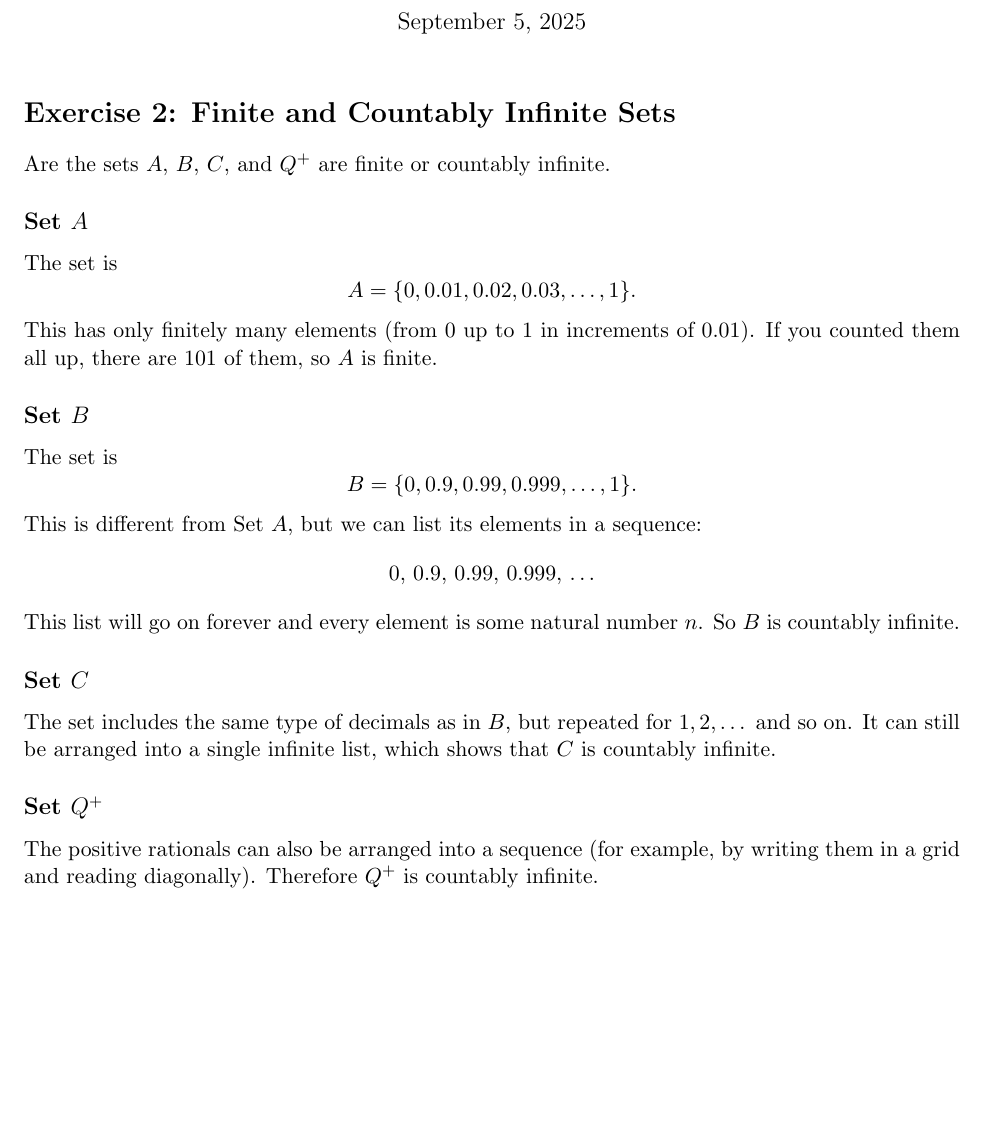
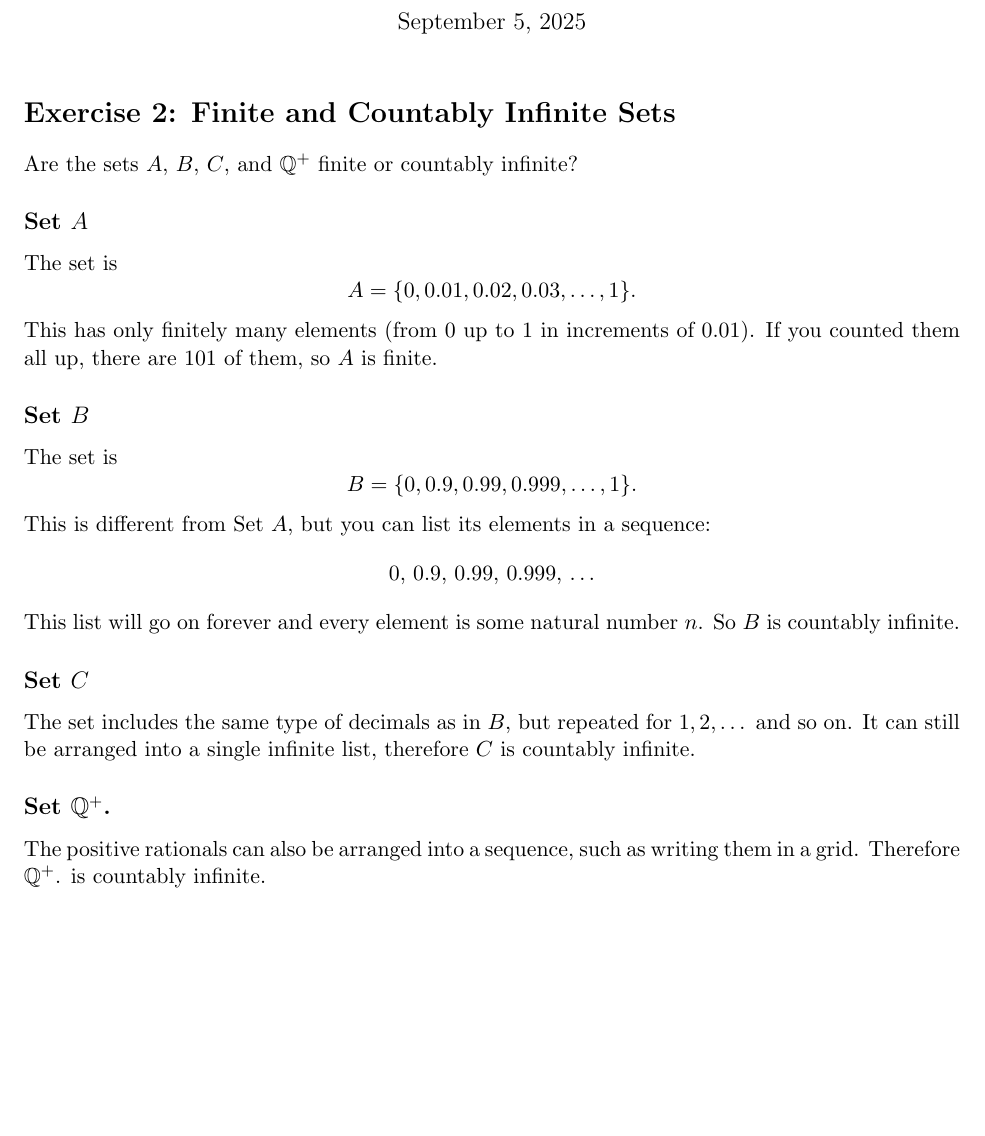
Before and after one commit to josephwhite-jfw/mth-331-introduction-to-proofs, a LaTeX problem sheet (homework/mth331_hw1.tex): part of the page, cut so that both start at the same text, the shorter picture padded with empty space. Compiled offline with pdfLaTeX.

Commit message:
Finished Rough Draft Homework 1

```diff
--- a/homework/mth331_hw1.tex
+++ b/homework/mth331_hw1.tex
@@ -2,6 +2,7 @@
 
 \usepackage[margin=1in]{geometry}
 \usepackage{amsmath, amssymb}
+\usepackage{amsfonts}
 
 \title{MTH 331 — Homework \#1 (Rough Draft)}
 \author{Joe White}
@@ -12,7 +13,7 @@
 
 \section*{Exercise 2: Finite and Countably Infinite Sets}
 
-Are the sets $A$, $B$, $C$, and $Q^+$ are finite or countably infinite.
+Are the sets $A$, $B$, $C$, and $\mathbb{Q}^+$ finite or countably infinite?
 
 \subsection*{Set $A$}
 The set is
@@ -26,7 +27,7 @@ The set is
 \[
 B = \{0, 0.9, 0.99, 0.999, \dots, 1\}.
 \]
-This is different from Set $A$, but we can list its elements in a sequence:
+This is different from Set $A$, but you can list its elements in a sequence:
 \[
 0,\,0.9,\,0.99,\,0.999,\,\dots
 \]
@@ -35,10 +36,10 @@ This list will go on forever and every element is some natural number $n$. So $B
 \subsection*{Set $C$}
 % --- Rough draft note: explain how to rewrite $C$ into a single sequence
 The set includes the same type of decimals as in $B$, but repeated for $1, 2, \dots$ and so on.
-It can still be arranged into a single infinite list, which shows that $C$ is countably infinite.
+It can still be arranged into a single infinite list, therefore $C$ is countably infinite.
 
-\subsection*{Set $Q^+$}
+\subsection*{Set $\mathbb{Q}^+$.}
 % --- Rough draft note: explain why the positive rationals can be listed
-The positive rationals can also be arranged into a sequence (for example, by writing them in a grid and reading diagonally). Therefore $Q^+$ is countably infinite.
+The positive rationals can also be arranged into a sequence, such as writing them in a grid. Therefore $\mathbb{Q}^+$. is countably infinite.
 
 \end{document}
```
Also changed, not shown: homework/mth331_hw1.pdf.
